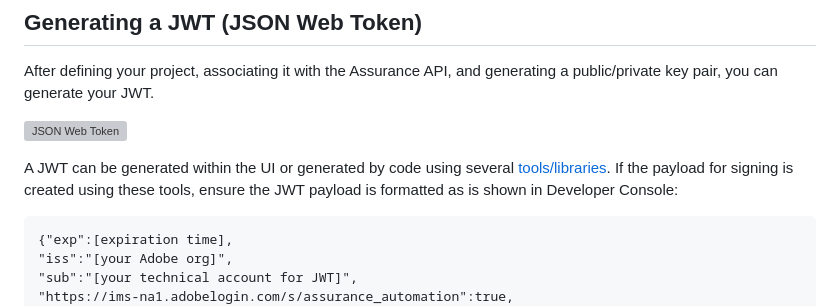
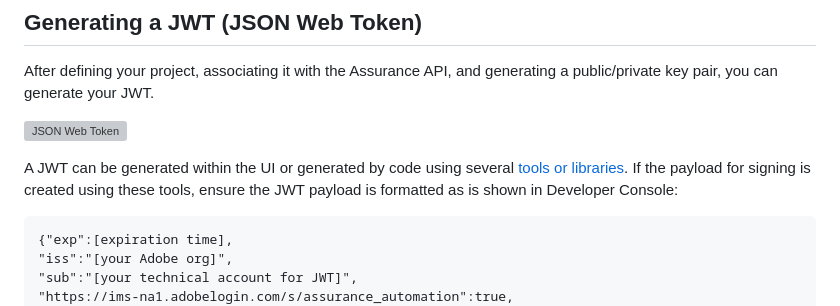
Before and after one commit to AdobeDocs/adobe-assurance-public-apis, a Markdown page: src/pages/index.md, the part around the change. GitHub-like rendering; grey boxes are pictures that could not be loaded.

Commit message:
change wording

````diff
--- a/src/pages/index.md
+++ b/src/pages/index.md
@@ -81,7 +81,7 @@ After defining your project, associating it with the Assurance API, and generati
 
 ![JSON Web Token](images/jwt_account.png)
 
-A JWT can be generated within the UI or generated by code using several [tools/libraries](https://jwt.io/libraries). If the payload for signing is created using these tools, ensure the JWT payload is formatted as is shown in Developer Console:
+A JWT can be generated within the UI or generated by code using several [tools or libraries](https://jwt.io/libraries). If the payload for signing is created using these tools, ensure the JWT payload is formatted as is shown in Developer Console:
 
 ```json:
 {"exp":[expiration time],
````
